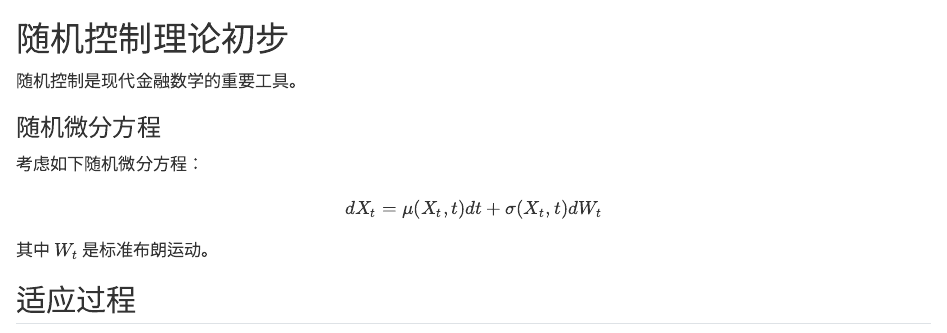
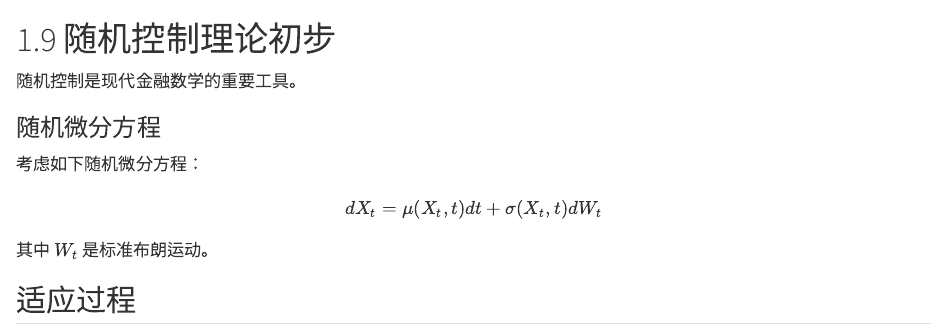
Before and after one commit to xinzhangseu/Probability, a Quarto document (sections/elegantbook/09.qmd): the page in a window 1100 px wide, from its top. Rendered offline with R 4.5, knitr and Pandoc in place of Quarto, with nearby package versions.

Commit message:
Number section page without incrementing chapters

```diff
--- a/sections/elegantbook/09.qmd
+++ b/sections/elegantbook/09.qmd
@@ -1,4 +1,4 @@
-# 随机控制理论初步
+# 1.9 随机控制理论初步 {.unnumbered}
 
 随机控制是现代金融数学的重要工具。
 
```
